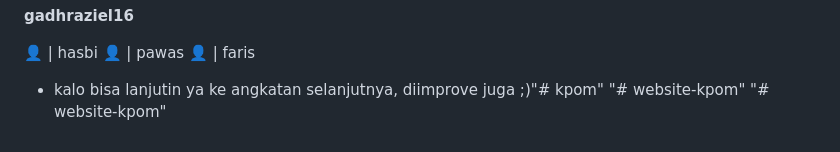
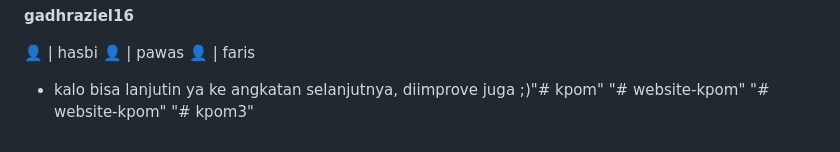
Before and after one commit to hasboi/kpom2, a Markdown page: README.md, the part around the change. Drawn GitHub-style.

```diff
--- a/README.md
+++ b/README.md
@@ -97,3 +97,4 @@ pastikan untuk mengatur **windows firewall** agar bolehin akses ke xampp. kalo e
 * kalo bisa lanjutin ya ke angkatan selanjutnya, diimprove juga ;)"# kpom"
 "# website-kpom"
 "# website-kpom"
+"# kpom3"
```
